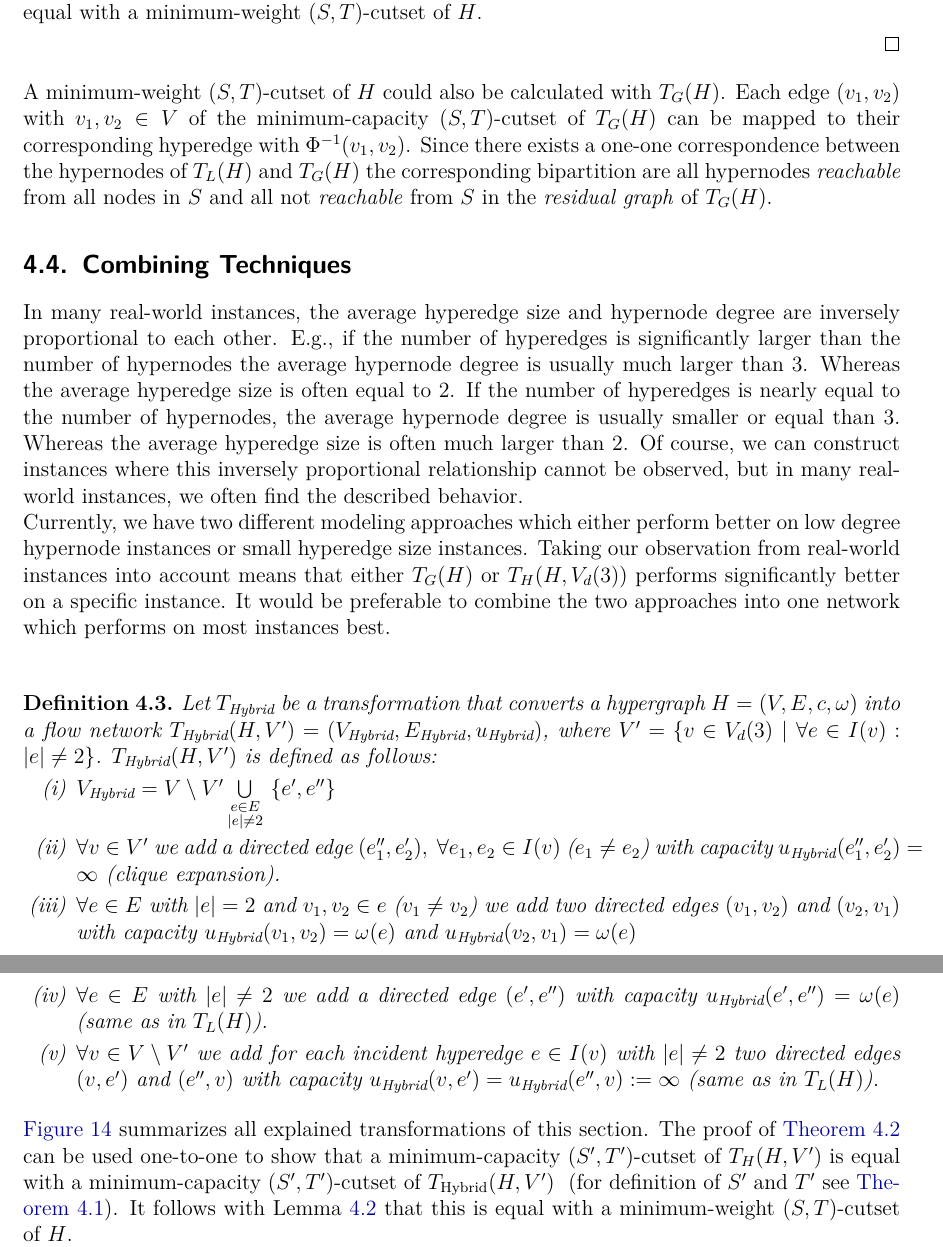
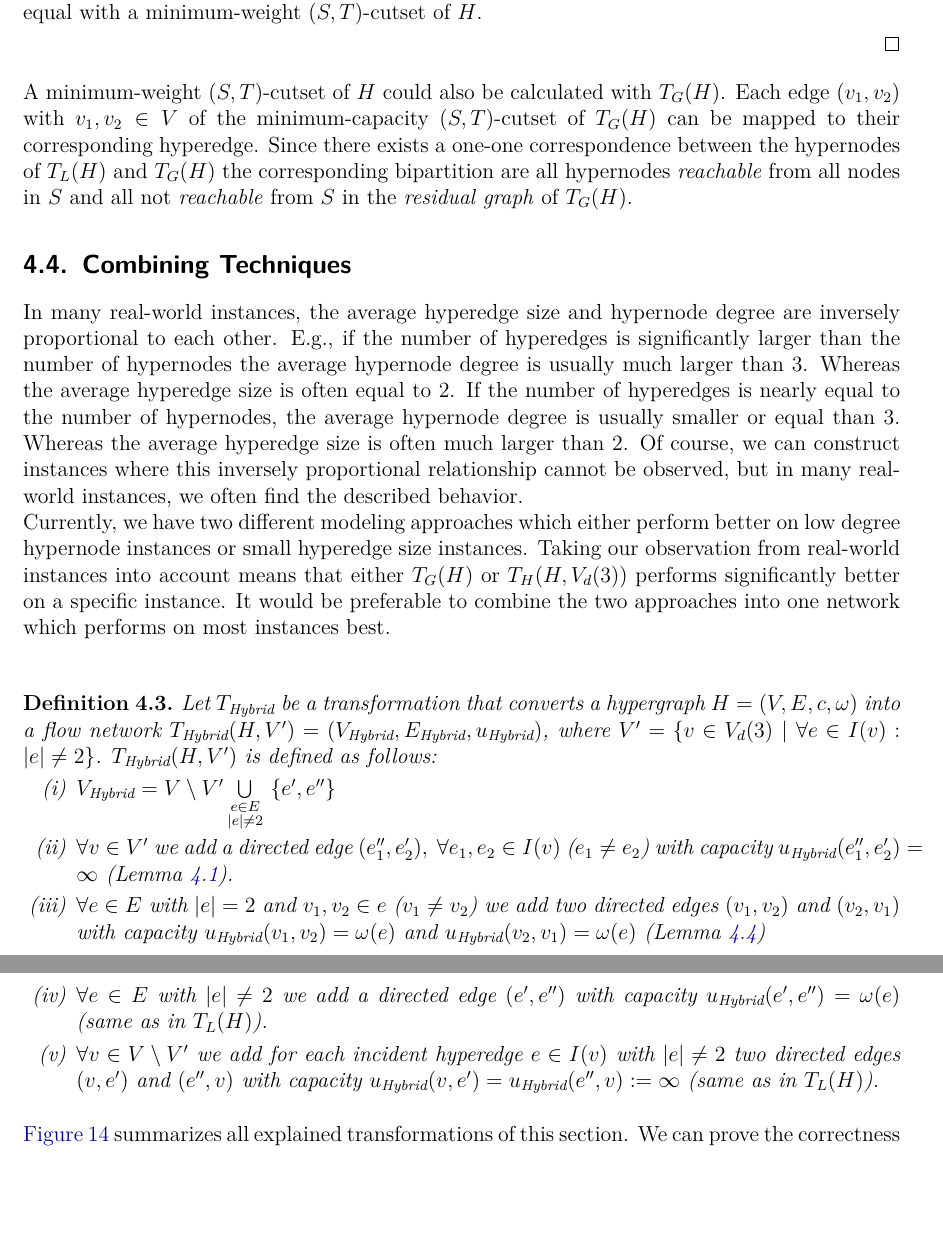
Before and after one commit to kittobi1992/KaHyParMaxFlow, a LaTeX thesis (master_thesis/master_thesis.tex, which reads master_thesis/sections/model_flow.tex): two parts of pages 33 and 34 of 68, joined at a grey line, cut so that both start at the same text, the shorter picture padded with empty space. Compiled offline with pdfLaTeX; TikZ figures are drawn from their code, not taken from saved files.

Commit message:
minor changes

```diff
--- a/master_thesis/sections/model_flow.tex
+++ b/master_thesis/sections/model_flow.tex
@@ -406,8 +405,8 @@ $(S,T)$-cutset of \ShortT{G} is equal with a minimum-weight $(S,T)$-cutset of $H
 
 A minimum-weight $(S,T)$-cutset of $H$ could also be calculated with \ShortT{G}.
 Each edge $(v_1,v_2)$ with $v_1,v_2 \in V$ of the minimum-capacity
-$(S,T)$-cutset of \ShortT{G} can be mapped to their corresponding hyperedge
-with $\Phi^{-1}(v_1,v_2)$. Since there exists a one-one correspondence between the hypernodes
+$(S,T)$-cutset of \ShortT{G} can be mapped to their corresponding hyperedge.
+Since there exists a one-one correspondence between the hypernodes
 of \ShortT{L} and \ShortT{G} the corresponding bipartition are all hypernodes \emph{reachable}
 from all nodes in $S$ and all not \emph{reachable} from $S$ in the \emph{residual graph}
 of \ShortT{G}.
@@ -436,10 +435,10 @@ a flow network \Hybrid, where $V' = \{v \in V_d(3)\ |\ \forall e \in I(v): |e| \
 \begin{enumerate}
 \item $V_{\text{Hybrid}} = V\setminus V' \bigcup\limits_{\substack{e \in E \\ |e| \neq 2}}\ \{\incoming{e}, \outgoing{e}\}$
 \item $\forall v \in V'$ we add a directed edge $(\outgoing{e_1}, \incoming{e_2}),\ \forall e_1, e_2 \in I(v)$
-      ($e_1 \neq e_2$) with capacity $\capa_{\text{Hybrid}}(\outgoing{e_1}, \incoming{e_2}) = \infty$ (clique expansion).
+      ($e_1 \neq e_2$) with capacity $\capa_{\text{Hybrid}}(\outgoing{e_1}, \incoming{e_2}) = \infty$ (Lemma \ref{lemma:node_removal}).
 \item $\forall e \in E$ with $|e| = 2$ and $v_1,v_2 \in e$ ($v_1 \neq v_2$) we add
       two directed edges $(v_1,v_2)$ and $(v_2,v_1)$ with capacity $\capa_{\text{Hybrid}}(v_1,v_2) = \omega(e)$
-      and $\capa_{\text{Hybrid}}(v_2,v_1) = \omega(e)$
+      and $\capa_{\text{Hybrid}}(v_2,v_1) = \omega(e)$ (Lemma \ref{lemma:undirected_transformation})
 \item $\forall e \in E$ with $|e| \neq 2$ we add a directed edge $(\incoming{e},\outgoing{e})$
       with capacity $\capa_{\text{Hybrid}}(\incoming{e},\outgoing{e}) = \omega(e)$ (same as in \ShortT{L}).
 \item $\forall v \in V\setminus V'$ we add for each incident hyperedge $e \in I(v)$ with $|e| \neq 2$
@@ -449,10 +448,9 @@ a flow network \Hybrid, where $V' = \{v \in V_d(3)\ |\ \forall e \in I(v): |e| \
 \end{definition}
 
 \autoref{img:transformation_chain} summarizes all explained transformations of this section.
-The proof of \autoref{theorem:st_cutset_equal_graph} can be used one-to-one to show that a minimum-capacity
-$(S',T')$-cutset of \ShortExT{H}{V'} is equal with a minimum-capacity $(S',T')$-cutset of \ShortHybrid~
-(for definition of $S'$ and $T'$ see \autoref{theorem:st_cutset_equal}). It follows with Lemma \ref{lemma:source_and_sink_removal}
-that this is equal with a minimum-weight $(S,T)$-cutset of $H$. \\
+We can prove the correctness of \ShortHybrid~with Lemma \ref{lemma:node_removal}, \ref{lemma:source_and_sink_removal}
+and \ref{lemma:undirected_transformation} as used in the proof of Theorem \ref{theorem:heuer_network}
+and \ref{theorem:graph_transformation}. \\
 Per definition of \ShortHybrid~we prefer a hyperedge removal over a hypernode removal. E.g., if
 a hypernode has a degree smaller or equal than $3$, we only remove it, if there is no hyperedge
 $e \in I(v)$ with $|e| = 2$. The reason is that a hyperedge removal always decreases the number of nodes
```
Also changed, not shown: master_thesis/sections/model_flow.tex (7 more changed lines).
